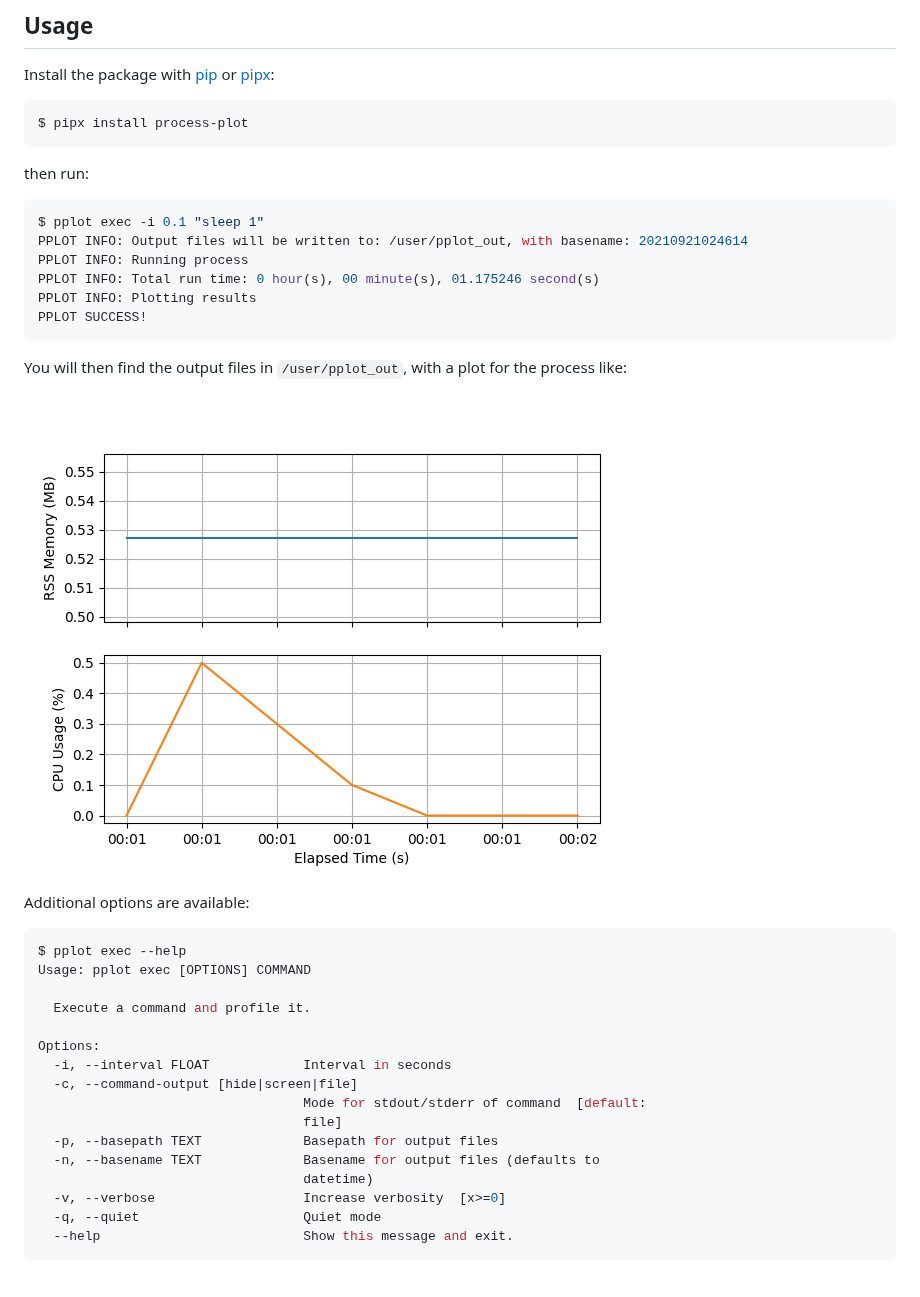
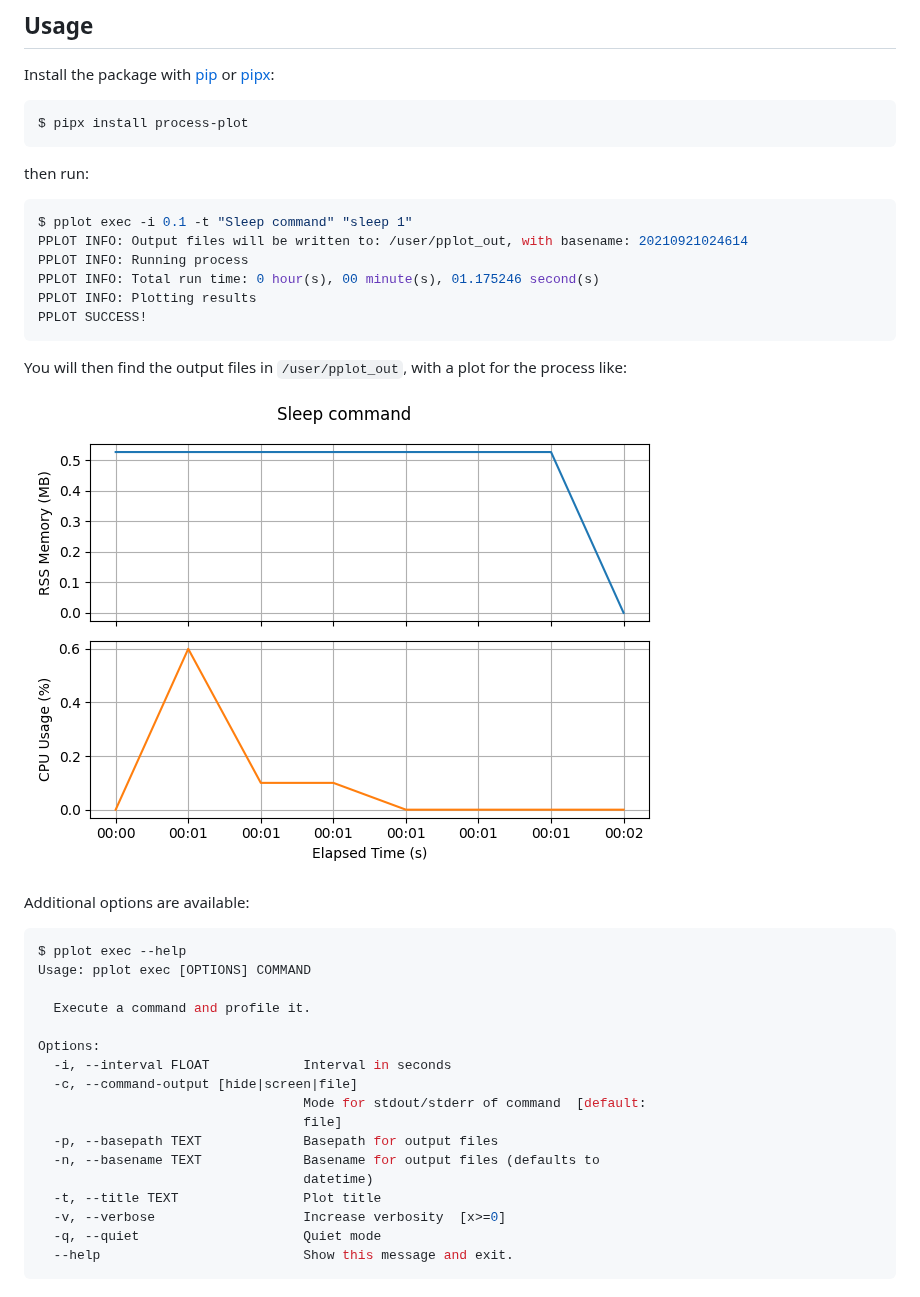
Before and after one commit to chrisjsewell/process-plot, a Markdown page: README.md, the part around the change. GitHub-like rendering; pictures changed too: example.png.

Commit message:
📚 DOCS: Update example

````diff
--- a/README.md
+++ b/README.md
@@ -20,7 +20,7 @@ $ pipx install process-plot
 then run:
 
 ```console
-$ pplot exec -i 0.1 "sleep 1"
+$ pplot exec -i 0.1 -t "Sleep command" "sleep 1"
 PPLOT INFO: Output files will be written to: /user/pplot_out, with basename: 20210921024614
 PPLOT INFO: Running process
 PPLOT INFO: Total run time: 0 hour(s), 00 minute(s), 01.175246 second(s)
@@ -48,6 +48,7 @@ Options:
   -p, --basepath TEXT             Basepath for output files
   -n, --basename TEXT             Basename for output files (defaults to
                                   datetime)
+  -t, --title TEXT                Plot title
   -v, --verbose                   Increase verbosity  [x>=0]
   -q, --quiet                     Quiet mode
   --help                          Show this message and exit.
````
